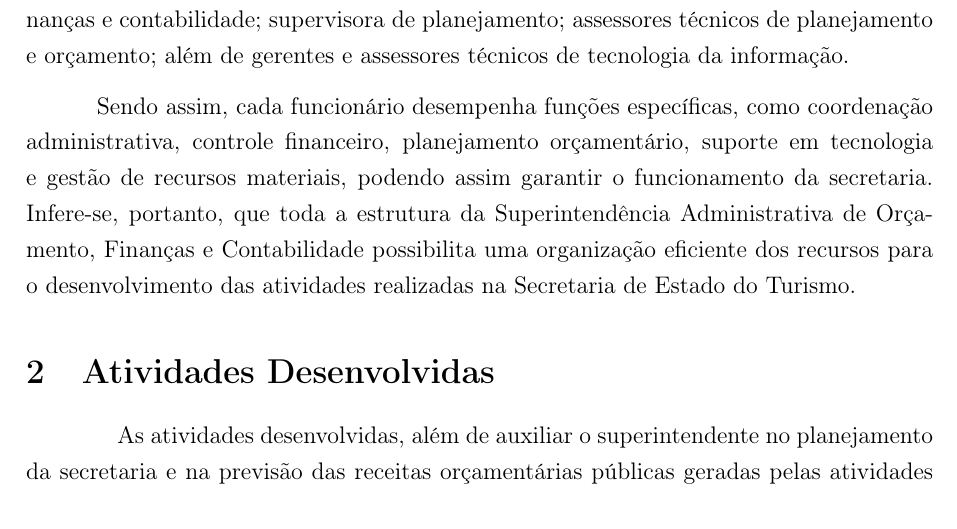
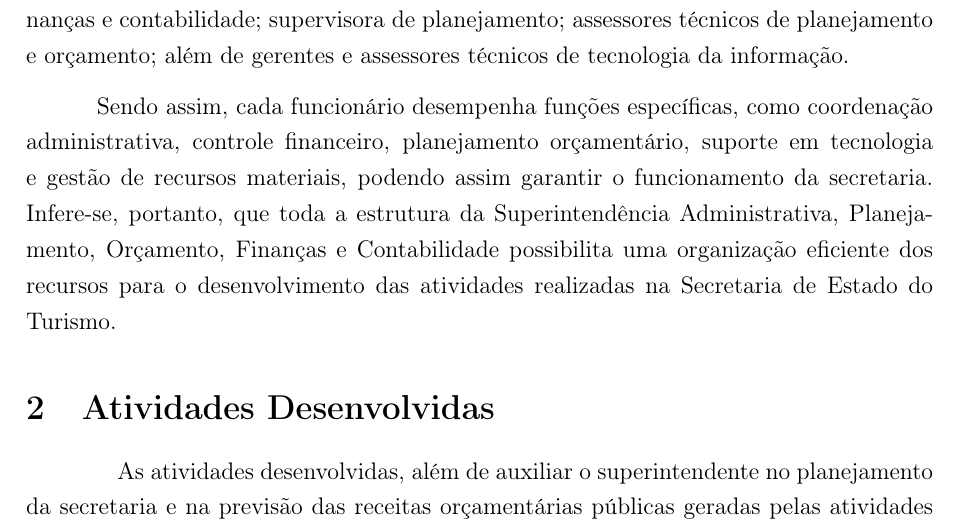
Before and after one commit to Alotrpyco/relatorio-de-estagio-SETUR-AL, a LaTeX document (Arquivos/arquivo.tex): part of page 3 of 5, cut so that both start at the same text. Compiled offline with pdfLaTeX.

Commit message:
Introdução e desenvolvimento finalizado

```diff
--- a/Arquivos/arquivo.tex
+++ b/Arquivos/arquivo.tex
@@ -84,7 +84,7 @@
 	A organização do espaço físico da Secretaria de Estado do Turismo de Alagoas - SETUR/AL, de acordo com o organograma, é dividida em três áreas: órgão colegiado, gestão finalística e gestão estratégica. Sendo assim, dentro da gestão estratégica, destaca-se a SAPOFC, que está subordinado à secretaria Executiva de Gestão Interna.
 	A equipe da Superintendência Administrativa de orçamento, finanças e contabilidade - SAPOFC é composta por diversos profissionais, incluindo superintendente administrativo e financeiro; gerente executivo administrativo; assessores técnicos de aquisição, frota, patrimônio, almoxarifado e controle de consumo interno; gerente executivo orçamento, finanças e contabilidade; supervisora de planejamento; assessores técnicos de planejamento e orçamento; além de gerentes e assessores técnicos de tecnologia da informação.
 
-	Sendo assim, cada funcionário desempenha funções específicas, como coordenação administrativa, controle financeiro, planejamento orçamentário, suporte em tecnologia e gestão de recursos materiais, podendo assim garantir o funcionamento da secretaria. Infere-se, portanto, que toda a estrutura da Superintendência Administrativa de Orçamento, Finanças e Contabilidade possibilita uma organização eficiente dos recursos para o desenvolvimento das atividades realizadas na Secretaria de Estado do Turismo.
+	Sendo assim, cada funcionário desempenha funções específicas, como coordenação administrativa, controle financeiro, planejamento orçamentário, suporte em tecnologia e gestão de recursos materiais, podendo assim garantir o funcionamento da secretaria. Infere-se, portanto, que toda a estrutura da Superintendência Administrativa, Planejamento, Orçamento, Finanças e Contabilidade possibilita uma organização eficiente dos recursos para o desenvolvimento das atividades realizadas na Secretaria de Estado do Turismo.
 
 
 
```
Also changed, not shown: Arquivos/arquivo.pdf.
